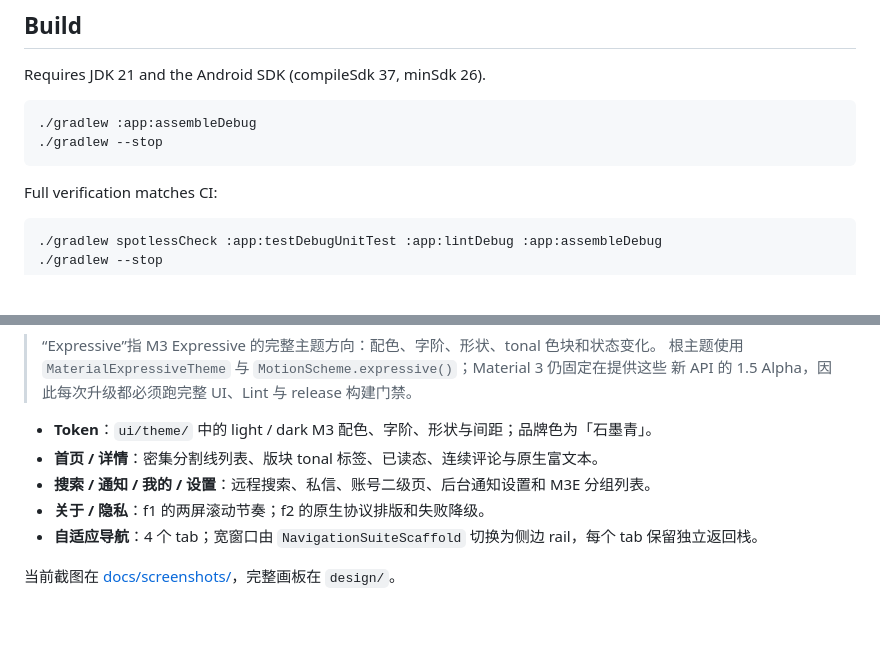
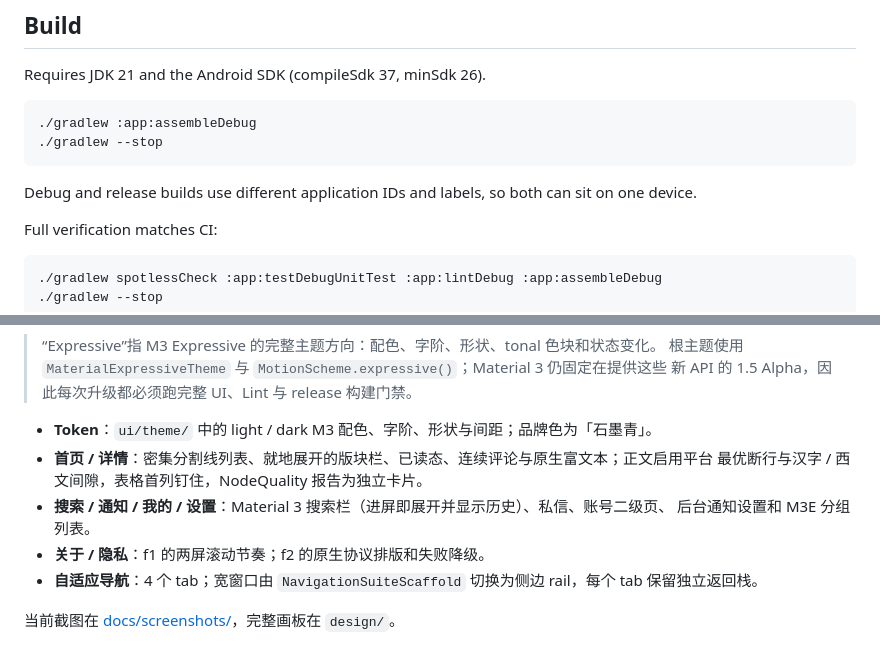
Before and after one commit to 5151561/nodyssey, a Markdown page: README.md, 2 parts joined by grey strips. Rendered like a GitHub page; blank space fills up the shorter version.

````diff
--- a/README.md
+++ b/README.md
@@ -74,6 +81,8 @@ Requires JDK 21 and the Android SDK (compileSdk 37, minSdk 26).
 ./gradlew --stop
 ```
 
+Debug and release builds use different application IDs and labels, so both can sit on one device.
+
 Full verification matches CI:
 
 ```bash
@@ -129,8 +140,10 @@ Cloudflare 后面，请求必须携带浏览器特征和来自 WebView 的 Cooki
 > 新 API 的 1.5 Alpha，因此每次升级都必须跑完整 UI、Lint 与 release 构建门禁。
 
 - **Token**：`ui/theme/` 中的 light / dark M3 配色、字阶、形状与间距；品牌色为「石墨青」。
-- **首页 / 详情**：密集分割线列表、版块 tonal 标签、已读态、连续评论与原生富文本。
-- **搜索 / 通知 / 我的 / 设置**：远程搜索、私信、账号二级页、后台通知设置和 M3E 分组列表。
+- **首页 / 详情**：密集分割线列表、就地展开的版块栏、已读态、连续评论与原生富文本；正文启用平台
+  最优断行与汉字 / 西文间隙，表格首列钉住，NodeQuality 报告为独立卡片。
+- **搜索 / 通知 / 我的 / 设置**：Material 3 搜索栏（进屏即展开并显示历史）、私信、账号二级页、
+  后台通知设置和 M3E 分组列表。
 - **关于 / 隐私**：f1 的两屏滚动节奏；f2 的原生协议排版和失败降级。
 - **自适应导航**：4 个 tab；宽窗口由 `NavigationSuiteScaffold` 切换为侧边 rail，每个 tab 保留独立返回栈。
 
````
Also changed, not shown: other parts of README.md (+24 -15 lines), docs/implementation-status.md (+4 -4 lines).
